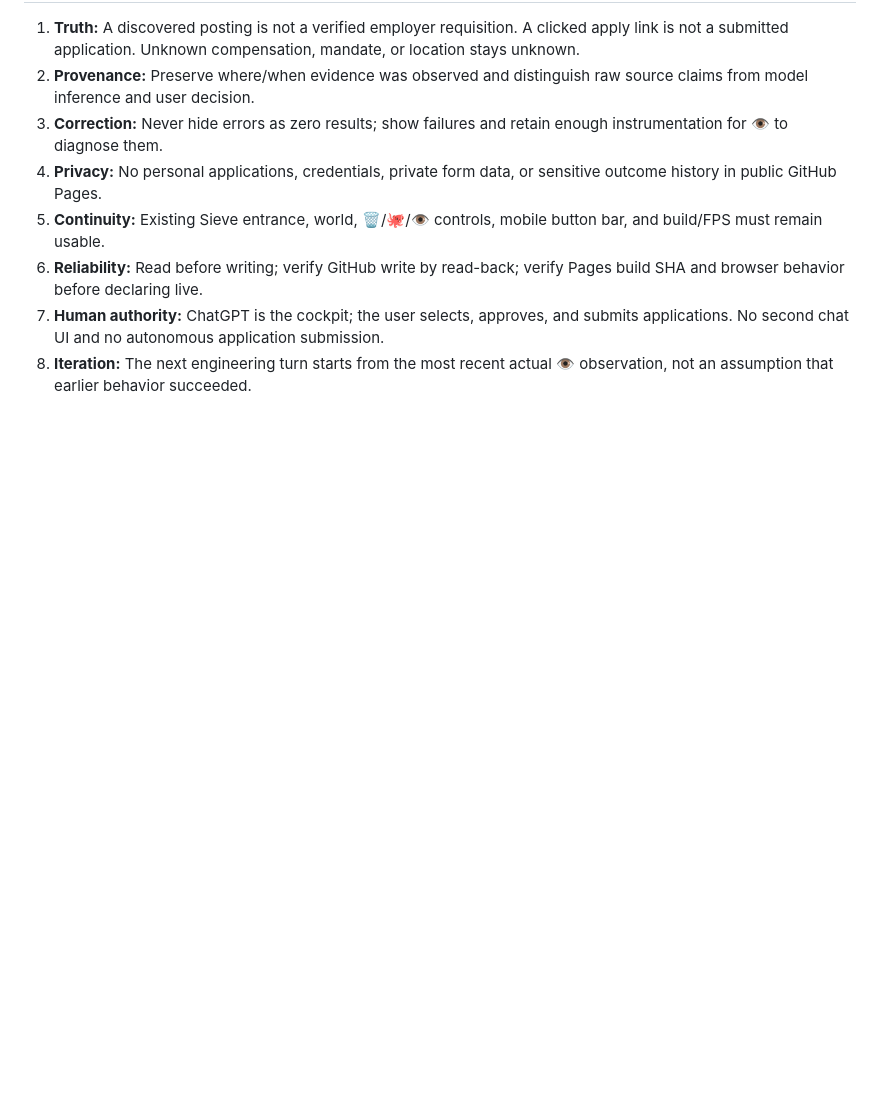
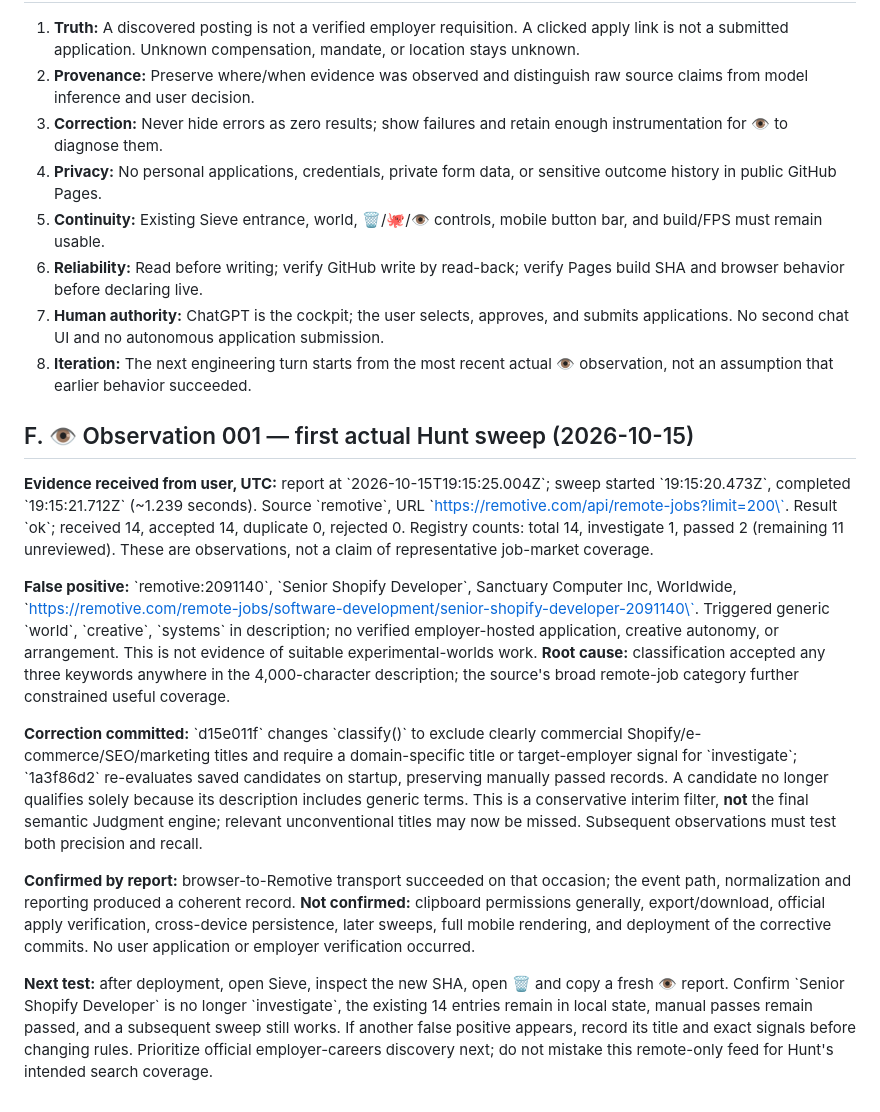
Before and after one commit to bonoj/Hermeticon, a Markdown page: codex/sieve/INITIAL_BUILD_SPEC.md, the part around the change. Rendered like a GitHub page; blank space fills up the shorter version.

Commit message:
Record first eye sweep and reproducible false-positive correction

```diff
--- a/codex/sieve/INITIAL_BUILD_SPEC.md
+++ b/codex/sieve/INITIAL_BUILD_SPEC.md
@@ -170,3 +170,15 @@ The script sets text via \`textContent\`, not interpolated \`innerHTML\`; extern
 6. **Reliability:** Read before writing; verify GitHub write by read-back; verify Pages build SHA and browser behavior before declaring live.
 7. **Human authority:** ChatGPT is the cockpit; the user selects, approves, and submits applications. No second chat UI and no autonomous application submission.
 8. **Iteration:** The next engineering turn starts from the most recent actual 👁 observation, not an assumption that earlier behavior succeeded.
+
+
+## F. 👁 Observation 001 — first actual Hunt sweep (2026-10-15)
+**Evidence received from user, UTC:** report at \`2026-10-15T19:15:25.004Z\`; sweep started \`19:15:20.473Z\`, completed \`19:15:21.712Z\` (~1.239 seconds). Source \`remotive\`, URL \`https://remotive.com/api/remote-jobs?limit=200\`. Result \`ok\`; received 14, accepted 14, duplicate 0, rejected 0. Registry counts: total 14, investigate 1, passed 2 (remaining 11 unreviewed). These are observations, not a claim of representative job-market coverage.
+
+**False positive:** \`remotive:2091140\`, \`Senior Shopify Developer\`, Sanctuary Computer Inc, Worldwide, \`https://remotive.com/remote-jobs/software-development/senior-shopify-developer-2091140\`. Triggered generic \`world\`, \`creative\`, \`systems\` in description; no verified employer-hosted application, creative autonomy, or arrangement. This is not evidence of suitable experimental-worlds work. **Root cause:** classification accepted any three keywords anywhere in the 4,000-character description; the source's broad remote-job category further constrained useful coverage.
+
+**Correction committed:** \`d15e011f\` changes \`classify()\` to exclude clearly commercial Shopify/e-commerce/SEO/marketing titles and require a domain-specific title or target-employer signal for \`investigate\`; \`1a3f86d2\` re-evaluates saved candidates on startup, preserving manually passed records. A candidate no longer qualifies solely because its description includes generic terms. This is a conservative interim filter, **not** the final semantic Judgment engine; relevant unconventional titles may now be missed. Subsequent observations must test both precision and recall.
+
+**Confirmed by report:** browser-to-Remotive transport succeeded on that occasion; the event path, normalization and reporting produced a coherent record. **Not confirmed:** clipboard permissions generally, export/download, official apply verification, cross-device persistence, later sweeps, full mobile rendering, and deployment of the corrective commits. No user application or employer verification occurred.
+
+**Next test:** after deployment, open Sieve, inspect the new SHA, open 🗑 and copy a fresh 👁 report. Confirm \`Senior Shopify Developer\` is no longer \`investigate\`, the existing 14 entries remain in local state, manual passes remain passed, and a subsequent sweep still works. If another false positive appears, record its title and exact signals before changing rules. Prioritize official employer-careers discovery next; do not mistake this remote-only feed for Hunt's intended search coverage.
```
